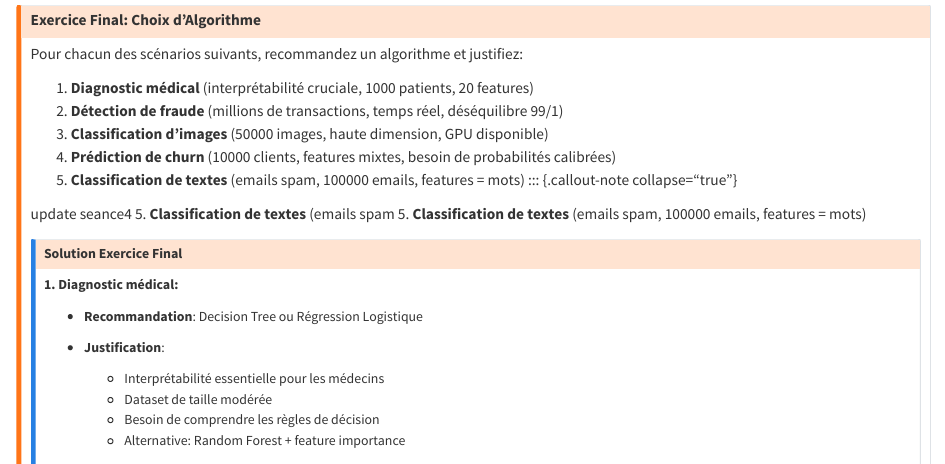
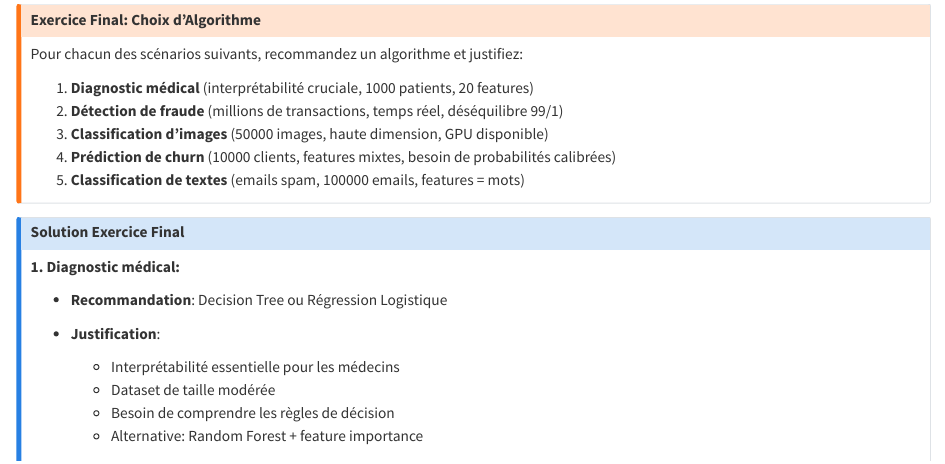
Before and after one commit to nevermind78/Ml_DL, a Quarto document (seance4.qmd): the page in a window 1100 px wide, from 12910 px down before the commit and from 12940 px down after it, so that both start at the same text. Rendered offline with R 4.5, knitr and Pandoc in place of Quarto, with nearby package versions.

Commit message:
s4 updates

```diff
--- a/seance4.qmd
+++ b/seance4.qmd
@@ -696,14 +697,7 @@ Pour chacun des scénarios suivants, recommandez un algorithme et justifiez:
 3. **Classification d'images** (50000 images, haute dimension, GPU disponible)
 4. **Prédiction de churn** (10000 clients, features mixtes, besoin de probabilités calibrées)
 5. **Classification de textes** (emails spam, 100000 emails, features = mots)
-::: {.callout-note collapse="true"}
-
-<function_calls>
-<invoke name="artifacts">
-<parameter name="command">update</parameter>
-<parameter name="id">seance4</parameter>
-<parameter name="old_str">5. **Classification de textes** (emails spam</parameter>
-<parameter name="new_str">5. **Classification de textes** (emails spam, 100000 emails, features = mots)
+:::
 
 ::: {.callout-note collapse="true"}
 ## Solution Exercice Final
```
Also changed, not shown: seance4.qmd (3 more changed lines), 1 other file.
